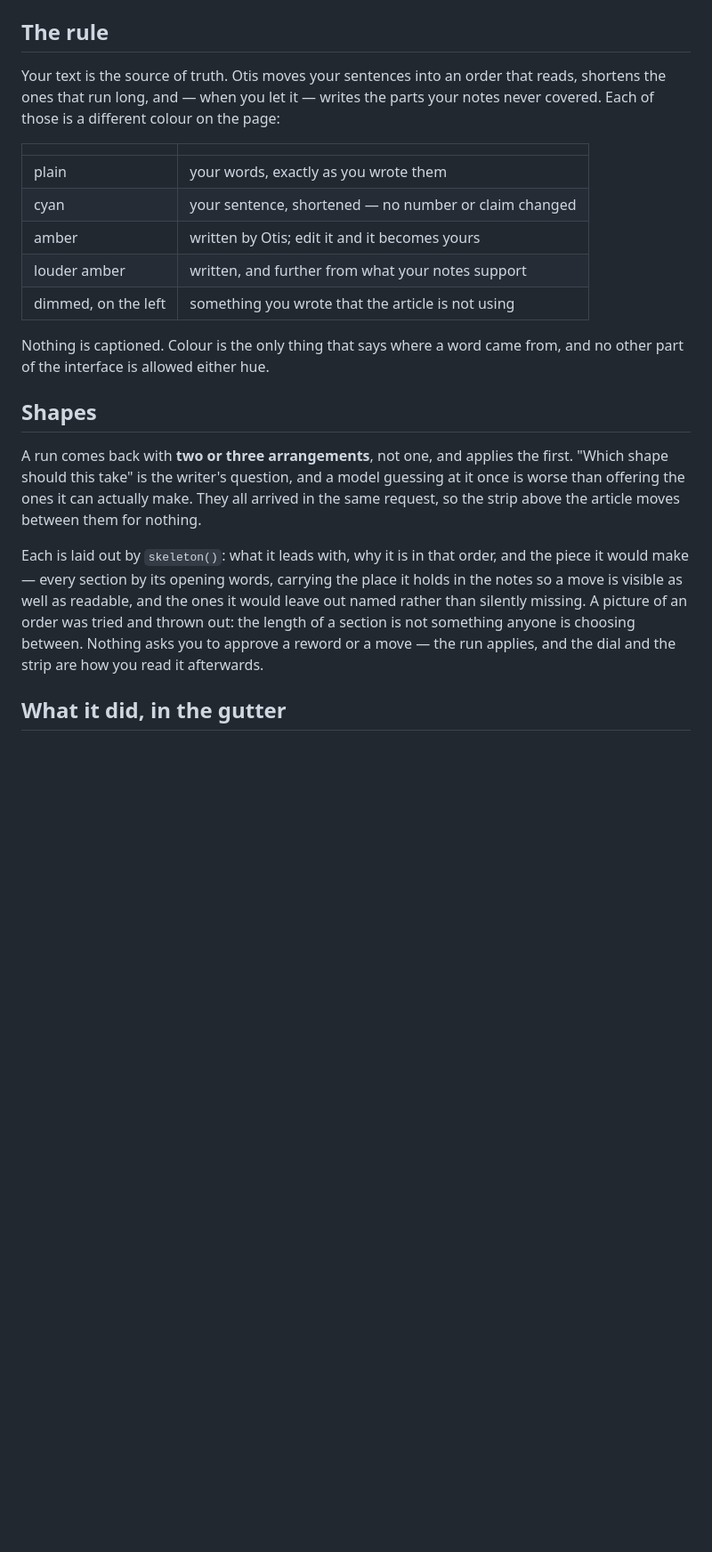
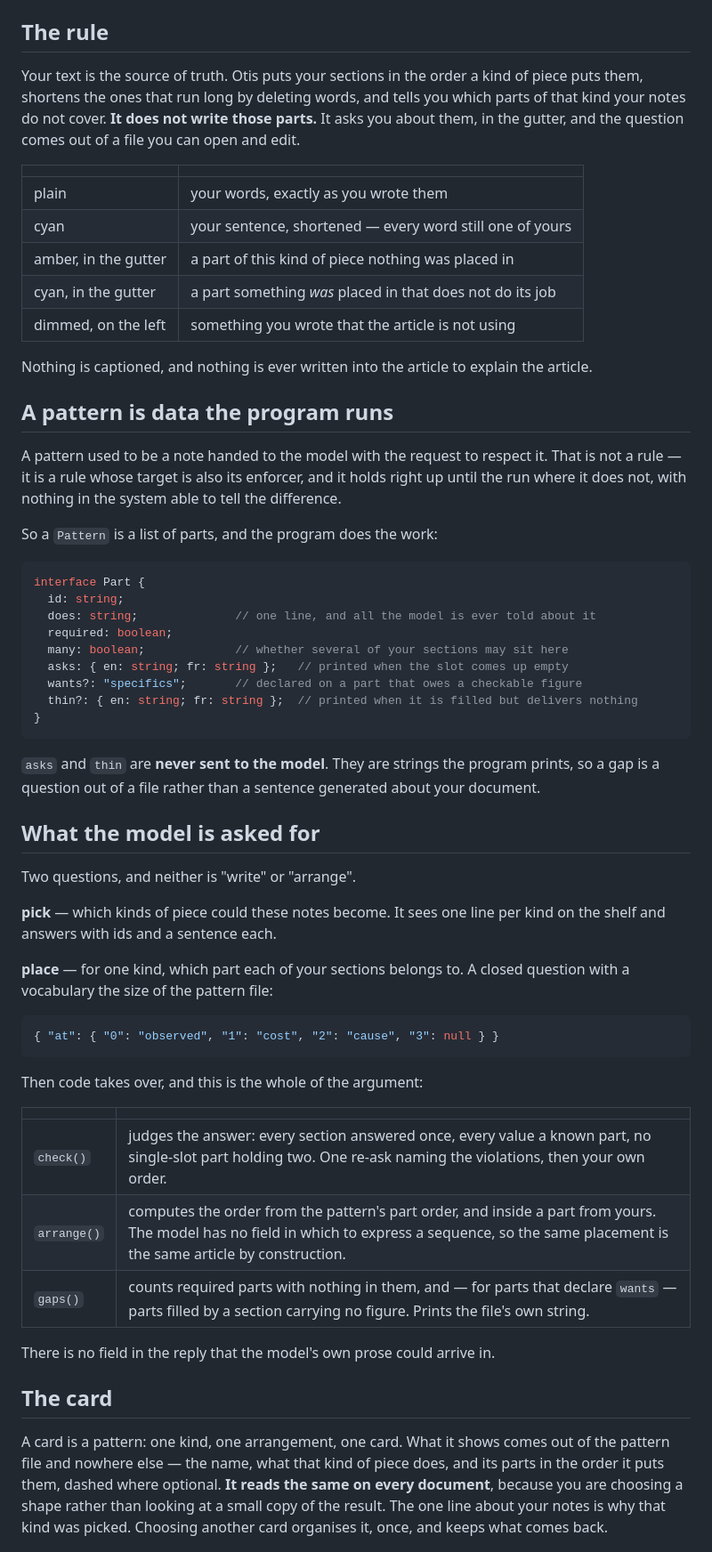
Before and after one commit to mde-pach/otis, a Markdown page: README.md, the part around one of its changes. Shown at 89% size. Rendered like a GitHub page; blank space fills up the shorter version.

````diff
--- a/README.md
+++ b/README.md
@@ -23,35 +23,78 @@ anyway is read properly and flattened back with the caret where it was, and
 
 ## The rule
 
-Your text is the source of truth. Otis moves your sentences into an order that
-reads, shortens the ones that run long, and — when you let it — writes the parts
-your notes never covered. Each of those is a different colour on the page:
+Your text is the source of truth. Otis puts your sections in the order a kind of
+piece puts them, shortens the ones that run long by deleting words, and tells
+you which parts of that kind your notes do not cover. **It does not write those
+parts.** It asks you about them, in the gutter, and the question comes out of a
+file you can open and edit.
 
 | | |
 |---|---|
 | plain | your words, exactly as you wrote them |
-| cyan | your sentence, shortened — no number or claim changed |
-| amber | written by Otis; edit it and it becomes yours |
-| louder amber | written, and further from what your notes support |
+| cyan | your sentence, shortened — every word still one of yours |
+| amber, in the gutter | a part of this kind of piece nothing was placed in |
+| cyan, in the gutter | a part something *was* placed in that does not do its job |
 | dimmed, on the left | something you wrote that the article is not using |
 
-Nothing is captioned. Colour is the only thing that says where a word came
-from, and no other part of the interface is allowed either hue.
+Nothing is captioned, and nothing is ever written into the article to explain
+the article.
 
-## Shapes
+## A pattern is data the program runs
 
-A run comes back with **two or three arrangements**, not one, and applies the
-first. "Which shape should this take" is the writer's question, and a model
-guessing at it once is worse than offering the ones it can actually make. They
-all arrived in the same request, so the strip above the article moves between
-them for nothing.
+A pattern used to be a note handed to the model with the request to respect it.
+That is not a rule — it is a rule whose target is also its enforcer, and it
+holds right up until the run where it does not, with nothing in the system able
+to tell the difference.
 
-Each is laid out by `skeleton()`: what it leads with, why it is in that order,
-and the piece it would make — every section by its opening words, carrying the
-place it holds in the notes so a move is visible as well as readable, and the
-ones it would leave out named rather than silently missing. A picture of an
-order was tried and thrown out: the length of a section is not something anyone
-is choosing between. Nothing asks you to approve a reword or a move — the run
-applies, and the dial and the strip are how you read it afterwards.
+So a `Pattern` is a list of parts, and the program does the work:
 
-## What it did, in the gutter
+```ts
+interface Part {
+  id: string;
+  does: string;              // one line, and all the model is ever told about it
+  required: boolean;
+  many: boolean;             // whether several of your sections may sit here
+  asks: { en: string; fr: string };   // printed when the slot comes up empty
+  wants?: "specifics";       // declared on a part that owes a checkable figure
+  thin?: { en: string; fr: string };  // printed when it is filled but delivers nothing
+}
+```
+
+`asks` and `thin` are **never sent to the model**. They are strings the program
+prints, so a gap is a question out of a file rather than a sentence generated
+about your document.
+
+## What the model is asked for
+
+Two questions, and neither is "write" or "arrange".
+
+**pick** — which kinds of piece could these notes become. It sees one line per
+kind on the shelf and answers with ids and a sentence each.
+
+**place** — for one kind, which part each of your sections belongs to. A closed
+question with a vocabulary the size of the pattern file:
+
+```ts
+{ "at": { "0": "observed", "1": "cost", "2": "cause", "3": null } }
+```
+
+Then code takes over, and this is the whole of the argument:
+
+| | |
+|---|---|
+| `check()` | judges the answer: every section answered once, every value a known part, no single-slot part holding two. One re-ask naming the violations, then your own order. |
+| `arrange()` | computes the order from the pattern's part order, and inside a part from yours. The model has no field in which to express a sequence, so the same placement is the same article by construction. |
+| `gaps()` | counts required parts with nothing in them, and — for parts that declare `wants` — parts filled by a section carrying no figure. Prints the file's own string. |
+
+There is no field in the reply that the model's own prose could arrive in.
+
+## The card
+
+A card is a pattern: one kind, one arrangement, one card. What it shows comes out
+of the pattern file and nowhere else — the name, what that kind of piece does,
+and its parts in the order it puts them, dashed where optional. **It reads the
+same on every document**, because you are choosing a shape rather than looking at
+a small copy of the result. The one line about your notes is why that kind was
+picked. Choosing another card organises it, once, and keeps what comes back.
+
````
Also changed, not shown: other parts of README.md (+79 -90 lines).
